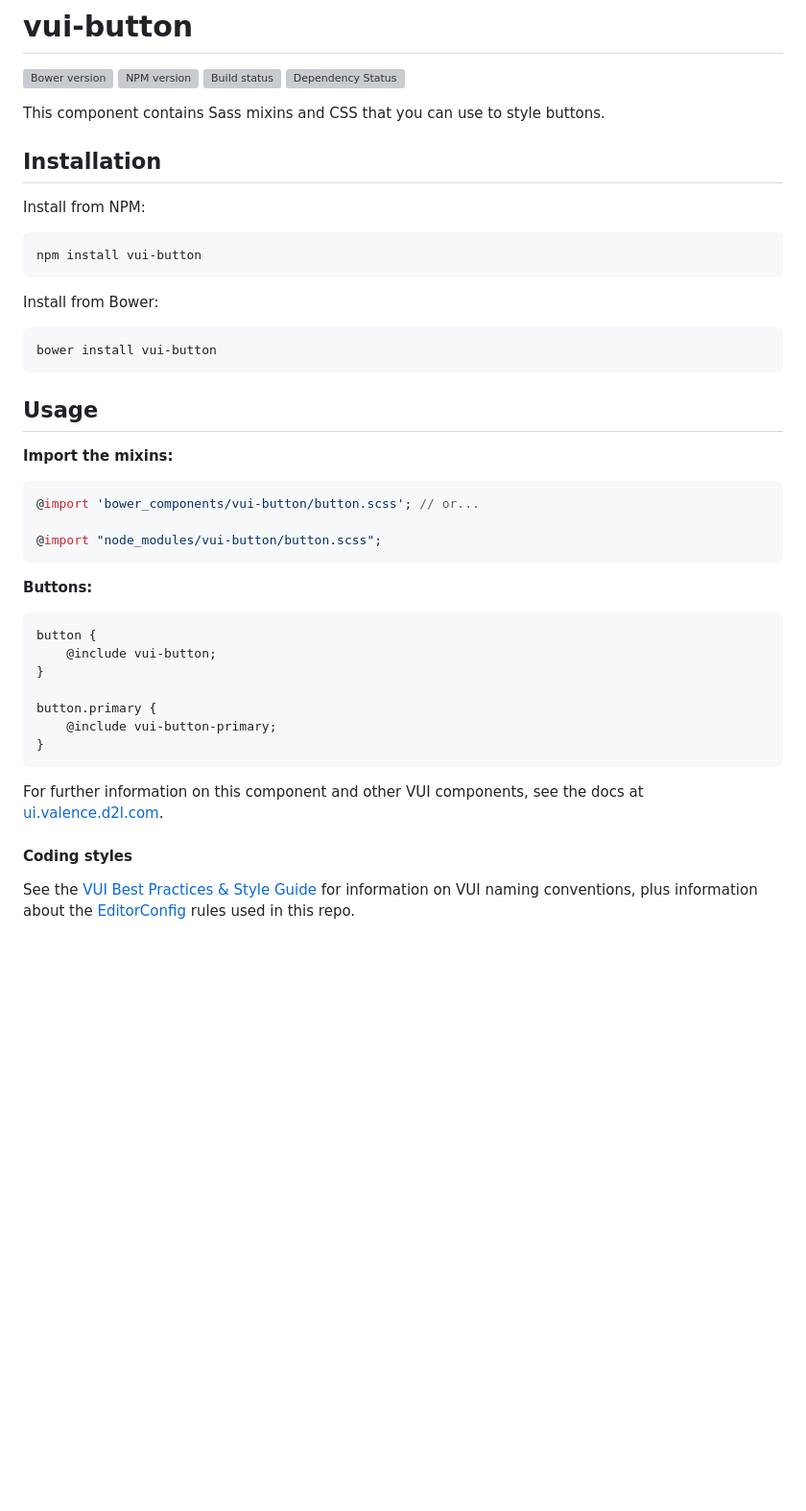
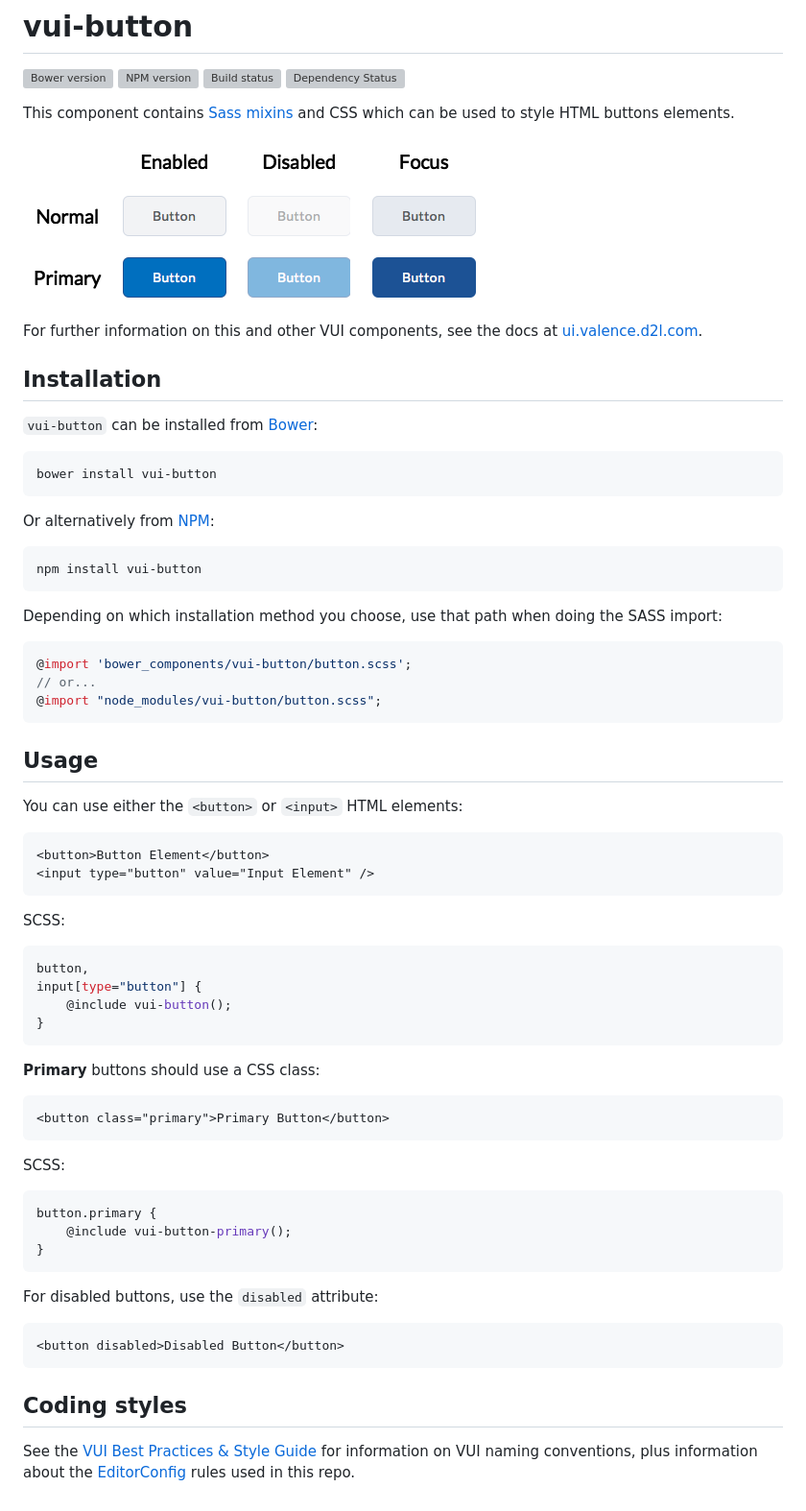
Before and after one commit to BrightspaceUI/button, a Markdown page: README.md, the part around the change. Shown at 96% size. Rendered like a GitHub page; pictures changed too: screenshot.png (added); blank space fills up the shorter version; grey boxes are pictures that could not be loaded.

Commit message:
aligning tests and docs with best practices and generating a screenshot

````diff
--- a/README.md
+++ b/README.md
@@ -4,45 +4,72 @@
 [![Build status][ci-image]][ci-url]
 [![Dependency Status][dependencies-image]][dependencies-url]
 
-This component contains Sass mixins and CSS that you can use to style buttons.
+This component contains [Sass mixins](http://sass-lang.com/) and CSS which can be used to style HTML buttons elements.
+
+![screenshot of button component](/screenshot.png?raw=true)
+
+For further information on this and other VUI components, see the docs at [ui.valence.d2l.com](http://ui.valence.d2l.com/).
 
 ## Installation
 
-Install from NPM:
+`vui-button` can be installed from [Bower][bower-url]:
+```shell
+bower install vui-button
+```
+
+Or alternatively from [NPM][npm-url]:
 ```shell
 npm install vui-button
 ```
 
-Install from Bower:
-```shell
-bower install vui-button
+Depending on which installation method you choose, use that path when doing the SASS import:
+
+```scss
+@import 'bower_components/vui-button/button.scss';
+// or...
+@import "node_modules/vui-button/button.scss";
 ```
 
 ## Usage
 
-**Import the mixins:**
+You can use either the `<button>` or `<input>` HTML elements:
+
+```html
+<button>Button Element</button>
+<input type="button" value="Input Element" />
+```
+
+SCSS:
 
 ```scss
-@import 'bower_components/vui-button/button.scss'; // or...
-
-@import "node_modules/vui-button/button.scss";
-```
-
-**Buttons:**
-
-```scss
-button {
-	@include vui-button;
-}
-
-button.primary {
-	@include vui-button-primary;
+button,
+input[type="button"] {
+	@include vui-button();
 }
 ```
 
-For further information on this component and other VUI components, see the docs at [ui.valence.d2l.com](http://ui.valence.d2l.com/).
+**Primary** buttons should use a CSS class:
 
-#### Coding styles
+```html
+<button class="primary">Primary Button</button>
+```
+
+SCSS:
+
+```scss
+button.primary {
+	@include vui-button-primary();
+}
+```
+
+For disabled buttons, use the `disabled` attribute:
+
+```html
+<button disabled>Disabled Button</button>
+```
+
+## Coding styles
+
 See the [VUI Best Practices & Style Guide](https://github.com/Brightspace/valence-ui-docs/wiki/Best-Practices-&-Style-Guide) for information on VUI naming conventions, plus information about the [EditorConfig](http://editorconfig.org) rules used in this repo.
 
 [bower-url]: http://bower.io/search/?q=vui-button
````
Also changed, not shown: 5 other files.
